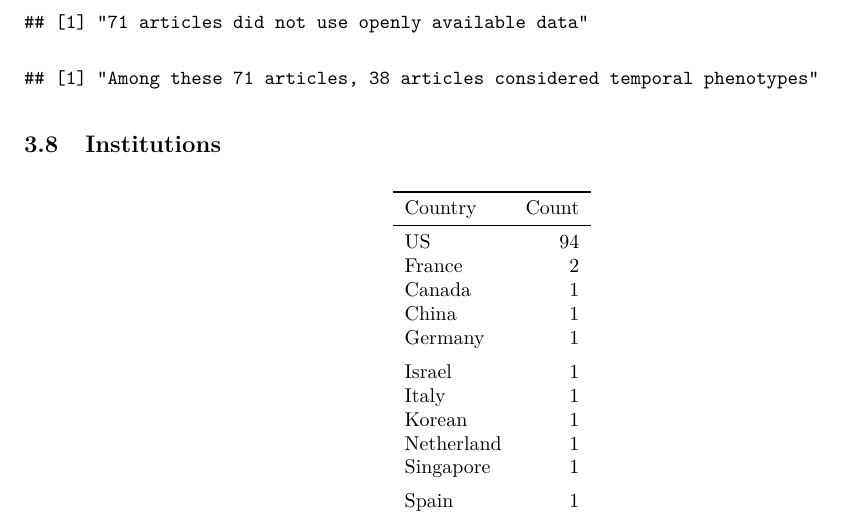
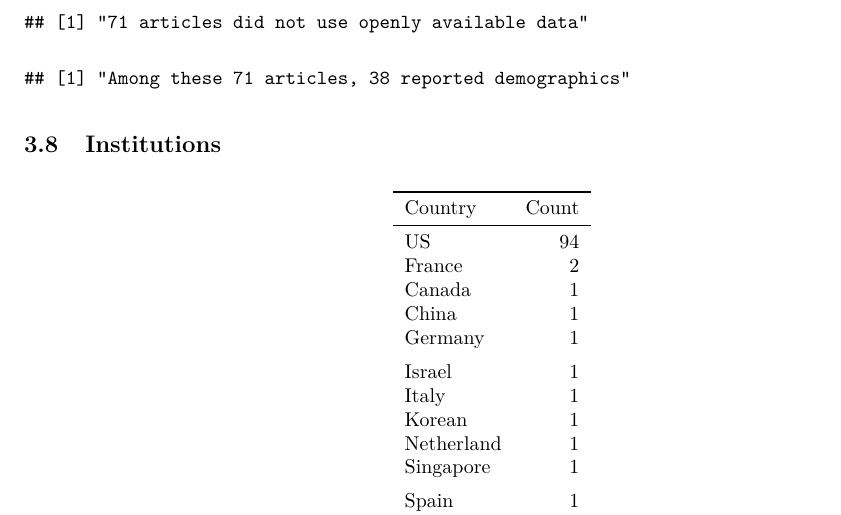
Before and after one commit to jlgrons/ML-EHR-Phenotyping-Review, an R Markdown document (R code/3-analysis.Rmd): part of page 13 of 18, cut so that both start at the same text. The pictures show the output file Reports/3-analysis.pdf that the author committed with the source.

Commit message:
Fix typo.

````diff
--- a/R code/3-analysis.Rmd
+++ b/R code/3-analysis.Rmd
@@ -409,7 +409,7 @@ print(paste(nrow(df %>% filter(Openly_available_data == 0)),
 print(paste("Among these", nrow(df %>% filter(Openly_available_data == 0)),
             "articles,",
   nrow(df %>% filter(Openly_available_data == 0 & Reported_demographics == 1)),
-             "articles considered temporal phenotypes"))
+             "reported demographics"))
 ```
 
 
````
Also changed, not shown: Reports/3-analysis.pdf.
